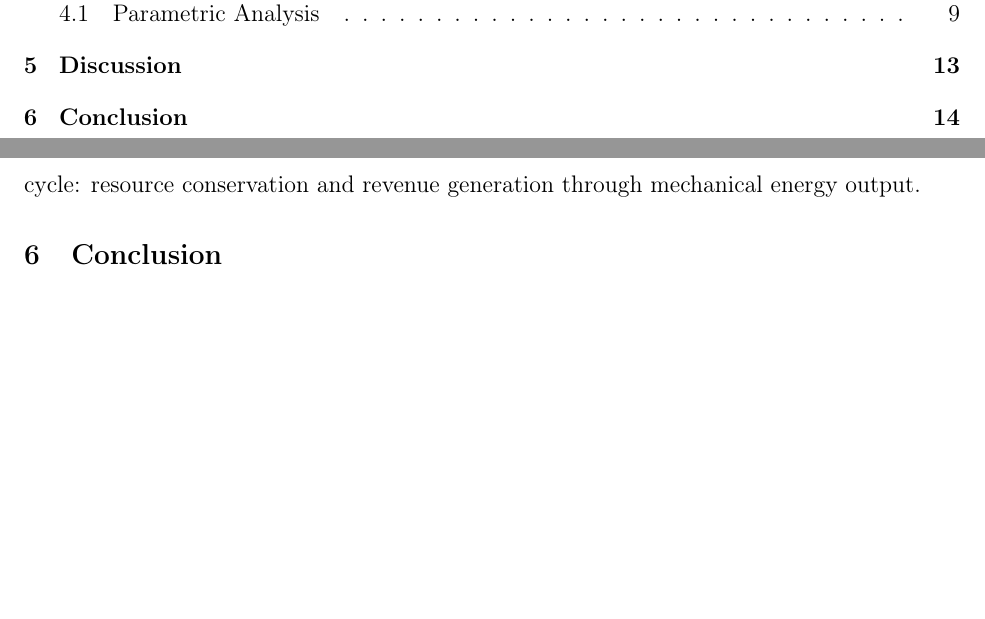
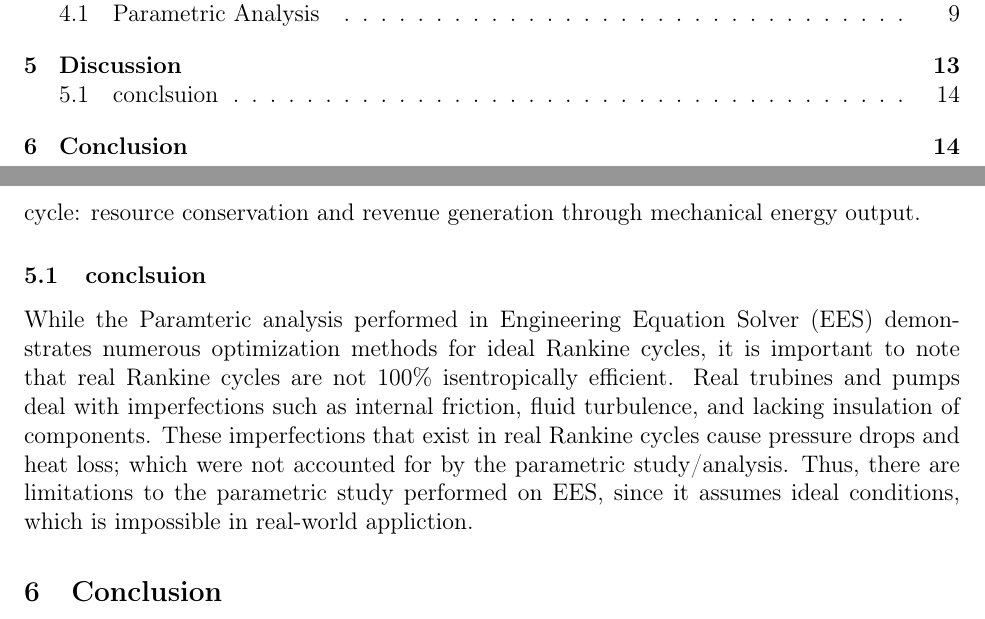
Before and after one commit to Hallzmine/thermodynamics-final, a LaTeX paper (main.tex): two parts of pages 2 and 14 of 15, joined at a grey line, cut so that both start at the same text, the shorter picture padded with empty space. Compiled offline with pdfLaTeX; a LaTeX package or settings file that is missing is left out.

Commit message:
limitations of ideal

```diff
--- a/main.tex
+++ b/main.tex
@@ -223,7 +223,9 @@ The last parametric study performed was an incremental increase in temperature a
 
 It is worth noting that work done by the turbine and thermal efficiency were chosen as the key metrics in the Rankine cycle, since they both uniquely represent the goals of the cycle: resource conservation and revenue generation through mechanical energy output.
 
+\subsection{conclsuion}
 
+While the Paramteric analysis performed in Engineering Equation Solver (EES) demonstrates numerous optimization methods for ideal Rankine cycles, it is important to note that real Rankine cycles are not 100\% isentropically efficient.  Real trubines and pumps deal with imperfections such as internal friction, fluid turbulence, and lacking insulation of components.  These imperfections that exist in real Rankine cycles cause pressure drops and heat loss; which were not accounted for by the parametric study/analysis. Thus, there are limitations to the parametric study performed on EES, since it assumes ideal conditions, which is impossible in real-world appliction.
 
 \section{Conclusion}
 
```
